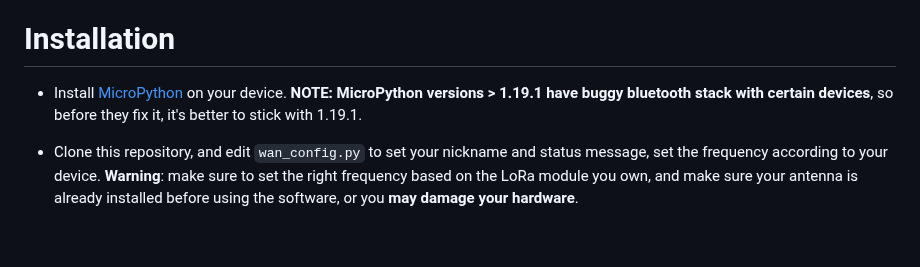
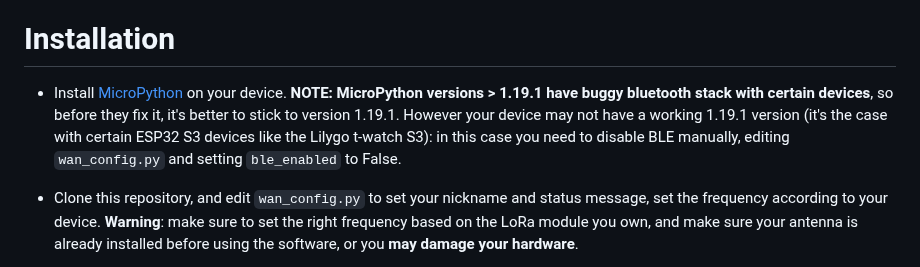
Before and after one commit to antirez/freakwan, a Markdown page: README.md, the part around the change. GitHub-like rendering; blank space fills up the shorter version.

Commit message:
README: note on disabling BLE if needed.

```diff
--- a/README.md
+++ b/README.md
@@ -37,7 +37,7 @@ However changing the pins in the configuration, to adapt it to other ESP32 modul
 
 # Installation
 
-* Install [MicroPython](https://micropython.org/download/LILYGO_TTGO_LORA32/) on your device. **NOTE: MicroPython versions > 1.19.1 have buggy bluetooth stack with certain devices**, so before they fix it, it's better to stick with 1.19.1.
+* Install [MicroPython](https://micropython.org/download/LILYGO_TTGO_LORA32/) on your device. **NOTE: MicroPython versions > 1.19.1 have buggy bluetooth stack with certain devices**, so before they fix it, it's better to stick to version 1.19.1. However your device may not have a working 1.19.1 version (it's the case with certain ESP32 S3 devices like the Lilygo t-watch S3): in this case you need to disable BLE manually, editing `wan_config.py` and setting `ble_enabled` to False.
 * Clone this repository, and edit `wan_config.py` to set your nickname and status message, set the frequency according to your device. **Warning**: make sure to set the right frequency based on the LoRa module you own, and make sure your antenna is already installed before using the software, or you **may damage your hardware**.
 * Transfer all the `.py` files in the root directory of this project in your device. To transfer the files, you can use [ampy](https://github.com/scientifichackers/ampy) (`pip3 install adafruit-ampy` should be enough), or an alternative tool that we wrote, and is conceptually part of the FreakWAN effort, called [talk32](https://github.com/antirez/talk32). Talk32 is much faster at transferring files, but is yet alpha quality code. If you use Talk32, you will need to run something like this:
 
```
